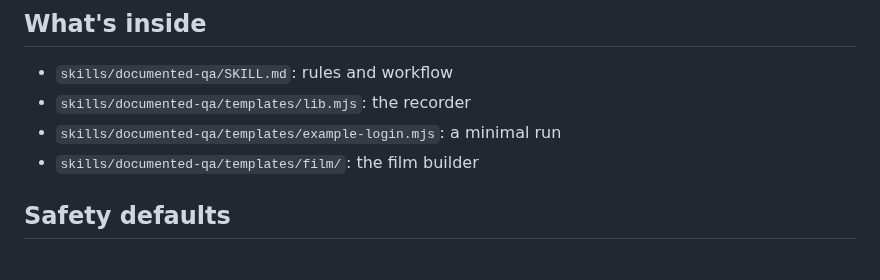
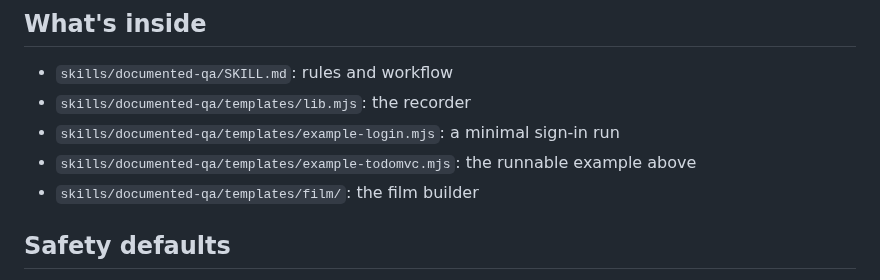
Before and after one commit to vincentfranstyo/documented-qa-skill, a Markdown page: README.md, the part around one of its changes. GitHub-like rendering.

```diff
--- a/README.md
+++ b/README.md
@@ -24,7 +62,8 @@ Then ask your agent:
 
 - `skills/documented-qa/SKILL.md`: rules and workflow
 - `skills/documented-qa/templates/lib.mjs`: the recorder
-- `skills/documented-qa/templates/example-login.mjs`: a minimal run
+- `skills/documented-qa/templates/example-login.mjs`: a minimal sign-in run
+- `skills/documented-qa/templates/example-todomvc.mjs`: the runnable example above
 - `skills/documented-qa/templates/film/`: the film builder
 
 ## Safety defaults
```
Also changed, not shown: other parts of README.md (+38 -0 lines), skills/documented-qa/SKILL.md (+1 -0 lines), docs/example-film.jpg (added), 1 other file.
